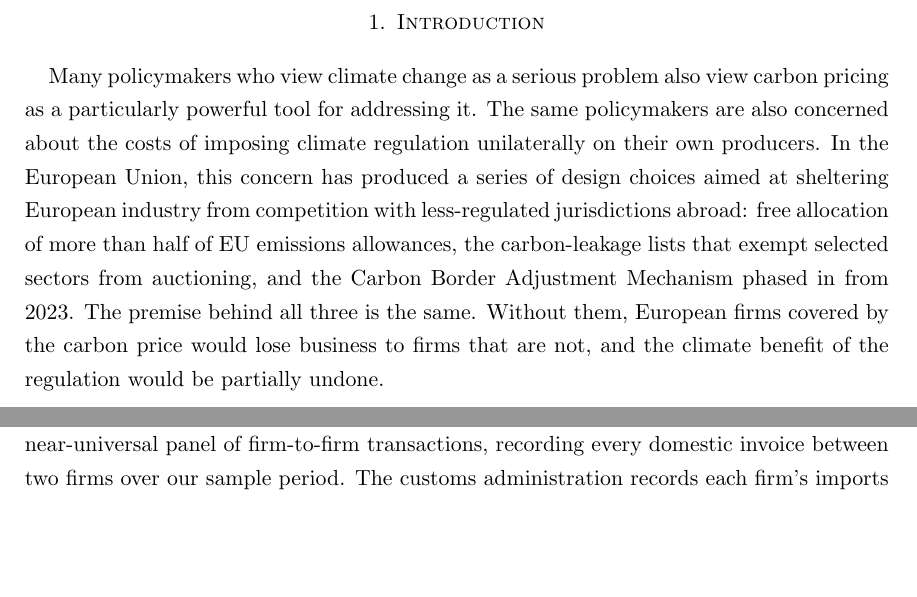
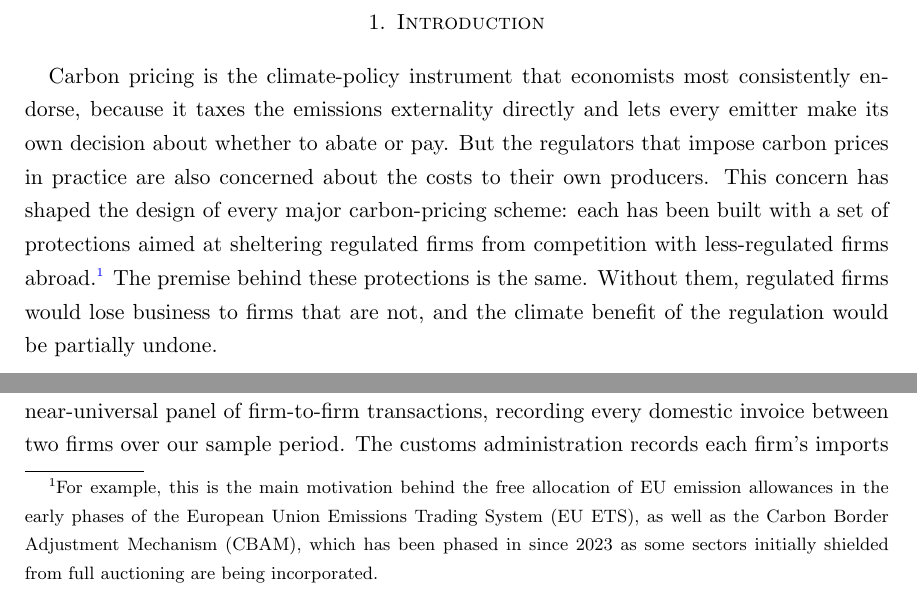
Before and after one commit to gjardad/carbon_leakage_paper, a LaTeX paper (leakage_within_across/main.tex, which reads leakage_within_across/sections/introduction.tex): two parts of page 2 of 38, joined at a grey line, cut so that both start at the same text, the shorter picture padded with empty space. Compiled offline with pdfLaTeX.

Commit message:
feat(paper): generalize intro opening, move EU specifics to footnote
Rewrite the opening paragraph: lead with the economist-consensus framing
("Carbon pricing is the climate-policy instrument that economists most
consistently endorse") rather than a wordy two-clause sentence about
policymakers. Generalize away from the EU in the main text — "every
major carbon-pricing scheme" — and move the specific examples (free
allocation, CBAM) to a footnote with the user's intended phrasing.

Co-Authored-By: Claude Opus 4.7 (1M context) <noreply@anthropic.com>

```diff
--- a/leakage_within_across/sections/introduction.tex
+++ b/leakage_within_across/sections/introduction.tex
@@ -1,4 +1,4 @@
-Many policymakers who view climate change as a serious problem also view carbon pricing as a particularly powerful tool for addressing it. The same policymakers are also concerned about the costs of imposing climate regulation unilaterally on their own producers. In the European Union, this concern has produced a series of design choices aimed at sheltering European industry from competition with less-regulated jurisdictions abroad: free allocation of more than half of EU emissions allowances, the carbon-leakage lists that exempt selected sectors from auctioning, and the Carbon Border Adjustment Mechanism phased in from 2023. The premise behind all three is the same. Without them, European firms covered by the carbon price would lose business to firms that are not, and the climate benefit of the regulation would be partially undone.
+Carbon pricing is the climate-policy instrument that economists most consistently endorse, because it taxes the emissions externality directly and lets every emitter make its own decision about whether to abate or pay. But the regulators that impose carbon prices in practice are also concerned about the costs to their own producers. This concern has shaped the design of every major carbon-pricing scheme: each has been built with a set of protections aimed at sheltering regulated firms from competition with less-regulated firms abroad.\footnote{For example, this is the main motivation behind the free allocation of EU emission allowances in the early phases of the European Union Emissions Trading System (EU ETS), as well as the Carbon Border Adjustment Mechanism (CBAM), which has been phased in since 2023 as some sectors initially shielded from full auctioning are being incorporated.} The premise behind these protections is the same. Without them, regulated firms would lose business to firms that are not, and the climate benefit of the regulation would be partially undone.
 
 At its core, this is a question about how firms reorganize their supply chains when they face a relevant and permanent cost shock. The stakes are highest at the international border, where substitution toward foreign suppliers means losing national output, and no government welcomes that. But the same question can be asked within a country. Do firms more exposed to the regulation lose output share to firms less exposed within the same economy? This domestic version matters in its own right, because carbon pricing in practice is incomplete. It covers some sectors and not others, and within covered sectors it covers some firms and not others. The aggregate climate effect of the policy therefore depends not only on how much regulated firms abate their emissions, but also on whether and how much output reallocates across firms differently affected by the regulation.
 
```
